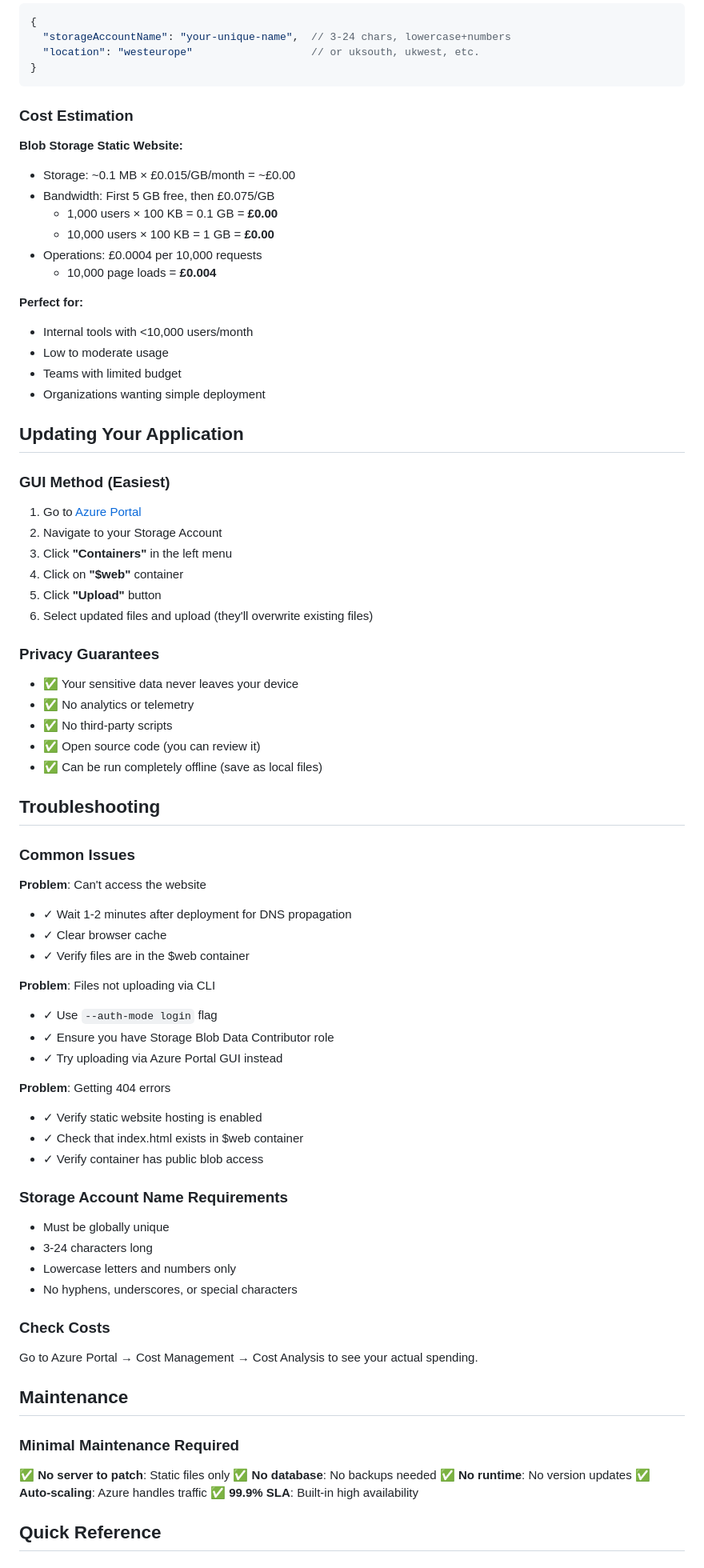
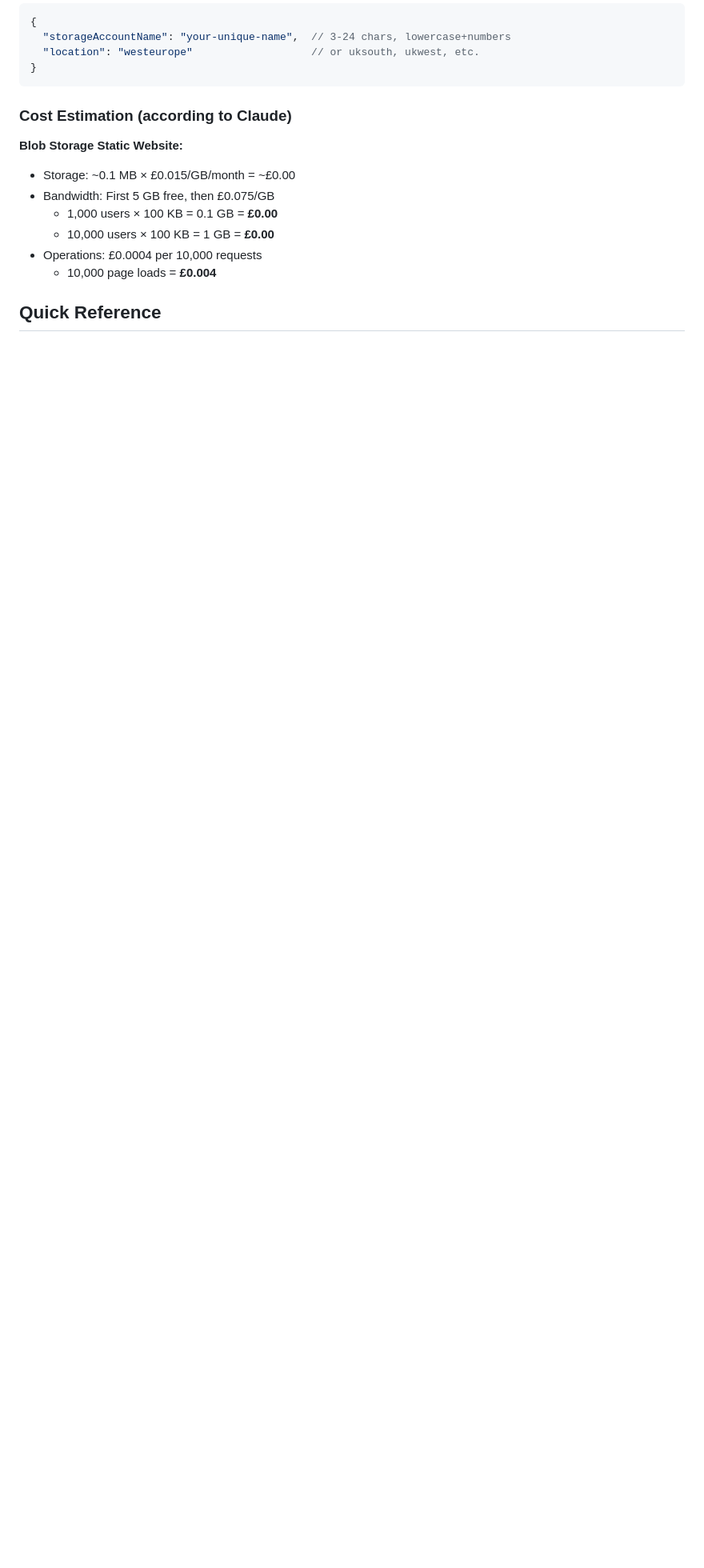
Before and after one commit to synapse-dynamics/genAI-data-obfuscator, a Markdown page: README.md, the part around one of its changes. Shown at 80% size. Rendered like a GitHub page; blank space fills up the shorter version.

````diff
--- a/README.md
+++ b/README.md
@@ -116,7 +117,7 @@ az storage account show --name $storageAccountName --query "primaryEndpoints.web
 }
 ```
 
-### Cost Estimation
+### Cost Estimation (according to Claude)
 
 **Blob Storage Static Website:**
 - Storage: ~0.1 MB × £0.015/GB/month = ~£0.00
@@ -125,71 +126,6 @@ az storage account show --name $storageAccountName --query "primaryEndpoints.web
   - 10,000 users × 100 KB = 1 GB = **£0.00**
 - Operations: £0.0004 per 10,000 requests
   - 10,000 page loads = **£0.004**
-
-**Perfect for:**
-- Internal tools with <10,000 users/month
-- Low to moderate usage
-- Teams with limited budget
-- Organizations wanting simple deployment
-
-## Updating Your Application
-
-### GUI Method (Easiest)
-1. Go to [Azure Portal](https://portal.azure.com)
-2. Navigate to your Storage Account
-3. Click **"Containers"** in the left menu
-4. Click on **"$web"** container
-5. Click **"Upload"** button
-6. Select updated files and upload (they'll overwrite existing files)
-
-### Privacy Guarantees
-
-- ✅ Your sensitive data never leaves your device
-- ✅ No analytics or telemetry
-- ✅ No third-party scripts
-- ✅ Open source code (you can review it)
-- ✅ Can be run completely offline (save as local files)
-
-## Troubleshooting
-
-### Common Issues
-
-**Problem**: Can't access the website
-- ✓ Wait 1-2 minutes after deployment for DNS propagation
-- ✓ Clear browser cache
-- ✓ Verify files are in the $web container
-
-**Problem**: Files not uploading via CLI
-- ✓ Use `--auth-mode login` flag
-- ✓ Ensure you have Storage Blob Data Contributor role
-- ✓ Try uploading via Azure Portal GUI instead
-
-**Problem**: Getting 404 errors
-- ✓ Verify static website hosting is enabled
-- ✓ Check that index.html exists in $web container
-- ✓ Verify container has public blob access
-
-### Storage Account Name Requirements
-
-- Must be globally unique
-- 3-24 characters long
-- Lowercase letters and numbers only
-- No hyphens, underscores, or special characters
-
-
-### Check Costs
-
-Go to Azure Portal → Cost Management → Cost Analysis to see your actual spending.
-
-## Maintenance
-
-### Minimal Maintenance Required
-
-✅ **No server to patch**: Static files only
-✅ **No database**: No backups needed
-✅ **No runtime**: No version updates
-✅ **Auto-scaling**: Azure handles traffic
-✅ **99.9% SLA**: Built-in high availability
 
 ## Quick Reference
 
````
Also changed, not shown: other parts of README.md (+15 -14 lines).
